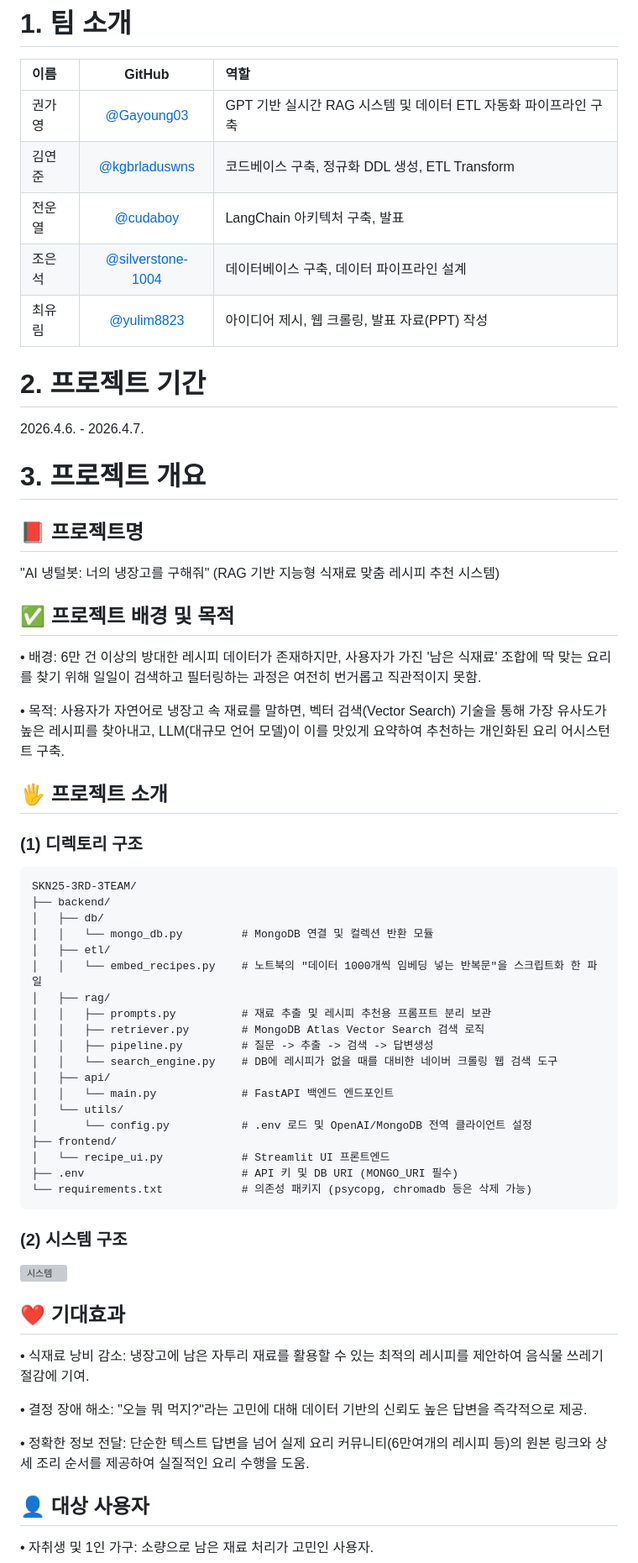
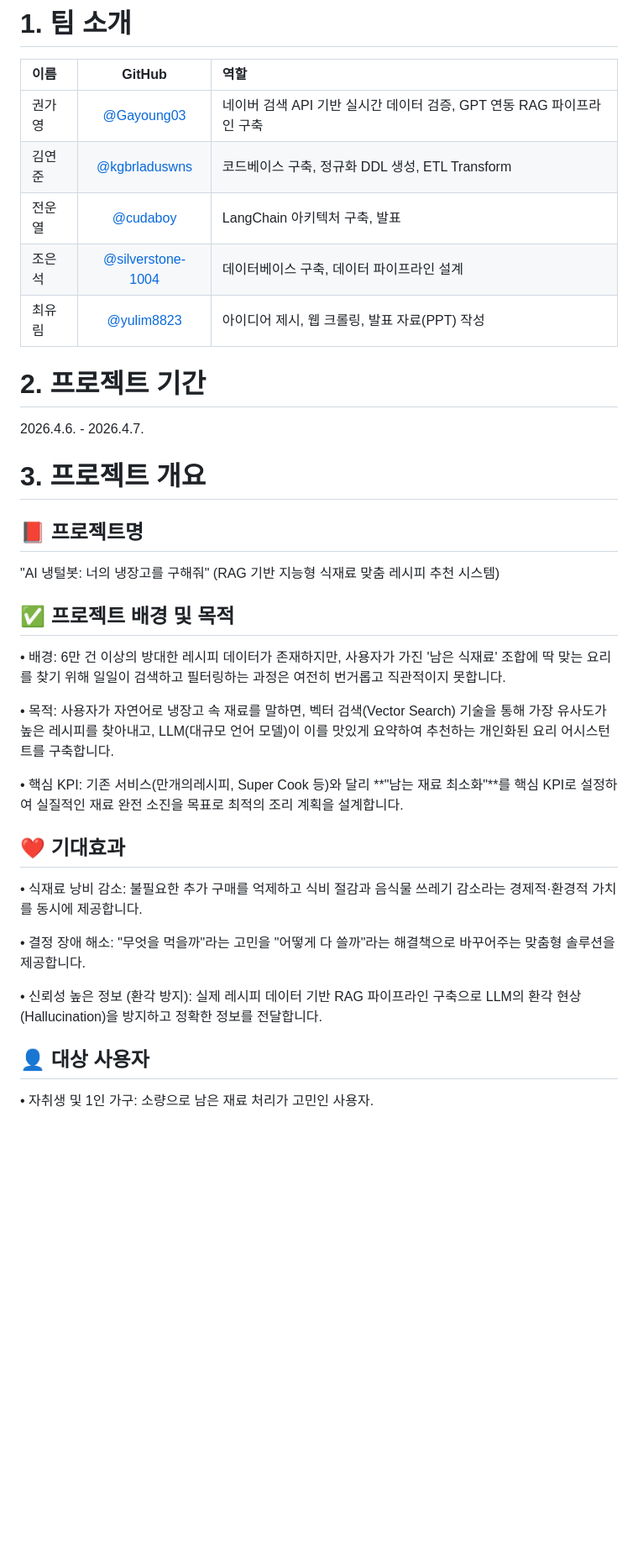
Before and after one commit to SKNETWORKS-FAMILY-AICAMP/SKN25-3rd-3Team, a Markdown page: README.md, the part around one of its changes. Shown at 84% size. GitHub-like rendering; blank space fills up the shorter version; grey boxes are pictures that could not be loaded.

Commit message:
프로젝트 개요, 핵심 기술 및 아키텍쳐, 디렉토리 구조, 향후 과제 수정/추가

````diff
--- a/README.md
+++ b/README.md
@@ -3,60 +3,35 @@
 # 1. 팀 소개
 | 이름 | GitHub | 역할 |
 | :--- | :---: | :--- |
-| 권가영 | [@Gayoung03](https://github.com/Gayoung03) | GPT 기반 실시간 RAG 시스템 및 데이터 ETL 자동화 파이프라인 구축|
+| 권가영 | [@Gayoung03](https://github.com/Gayoung03) | 네이버 검색 API 기반 실시간 데이터 검증, GPT 연동 RAG 파이프라인 구축|
 | 김연준 | [@kgbrladuswns](https://github.com/kgbrladuswns) | 코드베이스 구축, 정규화 DDL 생성, ETL Transform  |
 | 전운열 | [@cudaboy](https://github.com/cudaboy) | LangChain 아키텍처 구축, 발표 |
 | 조은석 | [@silverstone-1004](https://github.com/silverstone-1004) | 데이터베이스 구축, 데이터 파이프라인 설계 |
 | 최유림 | [@yulim8823](https://github.com/yulim8823) | 아이디어 제시, 웹 크롤링, 발표 자료(PPT) 작성 |
 
+
 # 2. 프로젝트 기간
 2026.4.6. - 2026.4.7.
 
+
 # 3. 프로젝트 개요
-
 ## 📕 프로젝트명
 "AI 냉털봇: 너의 냉장고를 구해줘"
 (RAG 기반 지능형 식재료 맞춤 레시피 추천 시스템)
 
 ## ✅ 프로젝트 배경 및 목적
-• 배경: 6만 건 이상의 방대한 레시피 데이터가 존재하지만, 사용자가 가진 '남은 식재료' 조합에 딱 맞는 요리를 찾기 위해 일일이 검색하고 필터링하는 과정은 여전히 번거롭고 직관적이지 못함.
+• 배경: 6만 건 이상의 방대한 레시피 데이터가 존재하지만, 사용자가 가진 '남은 식재료' 조합에 딱 맞는 요리를 찾기 위해 일일이 검색하고 필터링하는 과정은 여전히 번거롭고 직관적이지 못합니다.
 
-• 목적: 사용자가 자연어로 냉장고 속 재료를 말하면, 벡터 검색(Vector Search) 기술을 통해 가장 유사도가 높은 레시피를 찾아내고, LLM(대규모 언어 모델)이 이를 맛있게 요약하여 추천하는 개인화된 요리 어시스턴트 구축.
+• 목적: 사용자가 자연어로 냉장고 속 재료를 말하면, 벡터 검색(Vector Search) 기술을 통해 가장 유사도가 높은 레시피를 찾아내고, LLM(대규모 언어 모델)이 이를 맛있게 요약하여 추천하는 개인화된 요리 어시스턴트를 구축합니다.
 
-## 🖐️ 프로젝트 소개
-
-### (1) 디렉토리 구조
-```
-SKN25-3RD-3TEAM/
-├── backend/
-│   ├── db/
-│   │   └── mongo_db.py         # MongoDB 연결 및 컬렉션 반환 모듈
-│   ├── etl/
-│   │   └── embed_recipes.py    # 노트북의 "데이터 1000개씩 임베딩 넣는 반복문"을 스크립트화 한 파일
-│   ├── rag/
-│   │   ├── prompts.py          # 재료 추출 및 레시피 추천용 프롬프트 분리 보관
-│   │   ├── retriever.py        # MongoDB Atlas Vector Search 검색 로직
-│   │   ├── pipeline.py         # 질문 -> 추출 -> 검색 -> 답변생성
-│   │   └── search_engine.py    # DB에 레시피가 없을 때를 대비한 네이버 크롤링 웹 검색 도구
-│   ├── api/
-│   │   └── main.py             # FastAPI 백엔드 엔드포인트
-│   └── utils/
-│       └── config.py           # .env 로드 및 OpenAI/MongoDB 전역 클라이언트 설정
-├── frontend/
-│   └── recipe_ui.py            # Streamlit UI 프론트엔드
-├── .env                        # API 키 및 DB URI (MONGO_URI 필수)
-└── requirements.txt            # 의존성 패키지 (psycopg, chromadb 등은 삭제 가능)
-```
-### (2) 시스템 구조
-<img width="1095" height="615" alt="시스템" src="https://github.com/user-attachments/assets/deb26b6f-27fc-4daf-bcdf-b533aa4f804e" />
-
+• 핵심 KPI: 기존 서비스(만개의레시피, Super Cook 등)와 달리 **"남는 재료 최소화"**를 핵심 KPI로 설정하여 실질적인 재료 완전 소진을 목표로 최적의 조리 계획을 설계합니다.
 
 ## ❤️ 기대효과
-• 식재료 낭비 감소: 냉장고에 남은 자투리 재료를 활용할 수 있는 최적의 레시피를 제안하여 음식물 쓰레기 절감에 기여.
+• 식재료 낭비 감소: 불필요한 추가 구매를 억제하고 식비 절감과 음식물 쓰레기 감소라는 경제적·환경적 가치를 동시에 제공합니다.
 
-• 결정 장애 해소: "오늘 뭐 먹지?"라는 고민에 대해 데이터 기반의 신뢰도 높은 답변을 즉각적으로 제공.
+• 결정 장애 해소: "무엇을 먹을까"라는 고민을 "어떻게 다 쓸까"라는 해결책으로 바꾸어주는 맞춤형 솔루션을 제공합니다.
 
-• 정확한 정보 전달: 단순한 텍스트 답변을 넘어 실제 요리 커뮤니티(6만여개의 레시피 등)의 원본 링크와 상세 조리 순서를 제공하여 실질적인 요리 수행을 도움.
+• 신뢰성 높은 정보 (환각 방지): 실제 레시피 데이터 기반 RAG 파이프라인 구축으로 LLM의 환각 현상(Hallucination)을 방지하고 정확한 정보를 전달합니다.
 
 ## 👤 대상 사용자
 • 자취생 및 1인 가구: 소량으로 남은 재료 처리가 고민인 사용자.
````
Also changed, not shown: other parts of README.md (+56 -2 lines).
